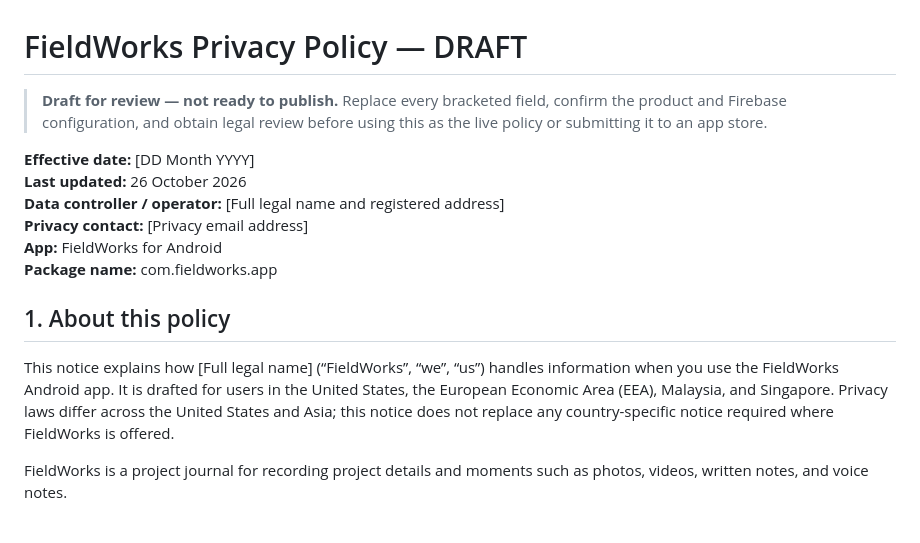
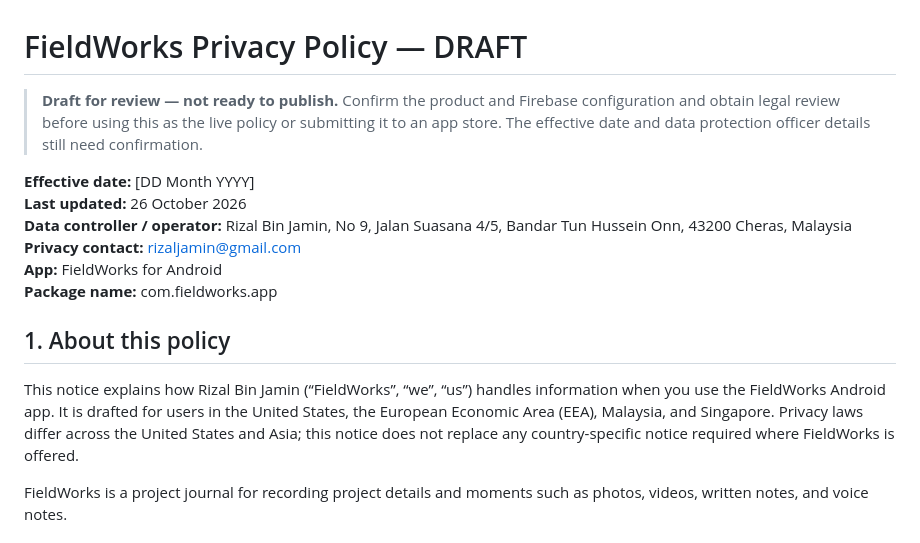
Before and after one commit to rizaljamin/fieldworks, a Markdown page: PRIVACY_POLICY_DRAFT.md, the part around one of its changes. Drawn GitHub-style.

```diff
--- a/PRIVACY_POLICY_DRAFT.md
+++ b/PRIVACY_POLICY_DRAFT.md
@@ -1,17 +1,17 @@
 # FieldWorks Privacy Policy — DRAFT
 
-> **Draft for review — not ready to publish.** Replace every bracketed field, confirm the product and Firebase configuration, and obtain legal review before using this as the live policy or submitting it to an app store.
+> **Draft for review — not ready to publish.** Confirm the product and Firebase configuration and obtain legal review before using this as the live policy or submitting it to an app store. The effective date and data protection officer details still need confirmation.
 
 **Effective date:** [DD Month YYYY]
 **Last updated:** 26 October 2026
-**Data controller / operator:** [Full legal name and registered address]
-**Privacy contact:** [Privacy email address]
+**Data controller / operator:** Rizal Bin Jamin, No 9, Jalan Suasana 4/5, Bandar Tun Hussein Onn, 43200 Cheras, Malaysia
+**Privacy contact:** rizaljamin@gmail.com
 **App:** FieldWorks for Android
 **Package name:** com.fieldworks.app
 
 ## 1. About this policy
 
-This notice explains how [Full legal name] (“FieldWorks”, “we”, “us”) handles information when you use the FieldWorks Android app. It is drafted for users in the United States, the European Economic Area (EEA), Malaysia, and Singapore. Privacy laws differ across the United States and Asia; this notice does not replace any country-specific notice required where FieldWorks is offered.
+This notice explains how Rizal Bin Jamin (“FieldWorks”, “we”, “us”) handles information when you use the FieldWorks Android app. It is drafted for users in the United States, the European Economic Area (EEA), Malaysia, and Singapore. Privacy laws differ across the United States and Asia; this notice does not replace any country-specific notice required where FieldWorks is offered.
 
 FieldWorks is a project journal for recording project details and moments such as photos, videos, written notes, and voice notes.
 
```
Also changed, not shown: other parts of PRIVACY_POLICY_DRAFT.md (+10 -10 lines).
